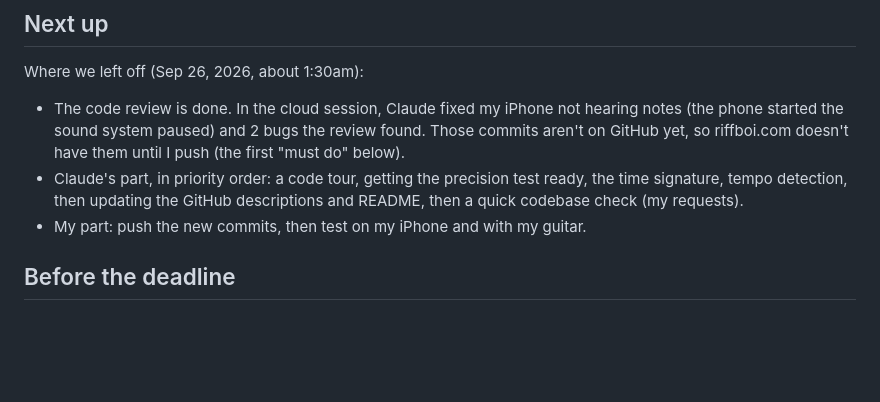
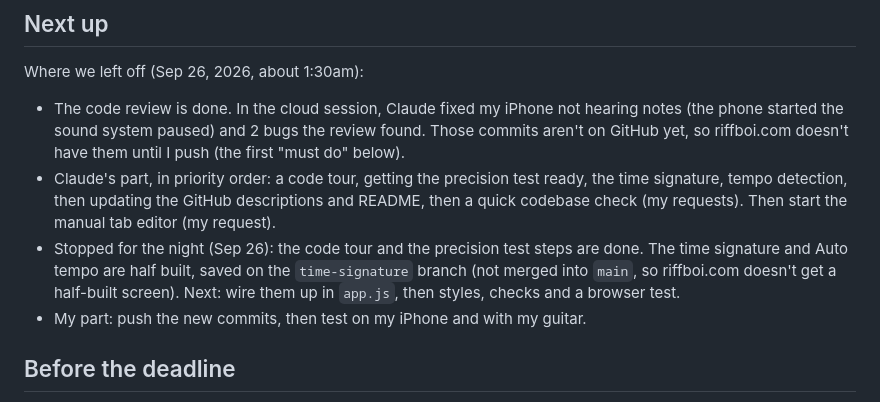
Before and after one commit to KoderNinja/riff-boi, a Markdown page: devpost/todo.md, the part around the change. Drawn GitHub-style; blank space fills up the shorter version.

Commit message:
Note where we stopped for the night
Co-Authored-By: Claude Opus 5.5 <noreply@anthropic.com>
Claude-Session: https://claude.ai/code/session_01HpW8rZBLk9dv9QkT93b7sH

```diff
--- a/devpost/todo.md
+++ b/devpost/todo.md
@@ -10,7 +10,8 @@ Deadline: Wednesday, Sep 30, 2026 at 5:00pm EDT (Beginner's Paradise – FirstCo
 
 Where we left off (Sep 26, 2026, about 1:30am):
 - The code review is done. In the cloud session, Claude fixed my iPhone not hearing notes (the phone started the sound system paused) and 2 bugs the review found. Those commits aren't on GitHub yet, so riffboi.com doesn't have them until I push (the first "must do" below).
-- Claude's part, in priority order: a code tour, getting the precision test ready, the time signature, tempo detection, then updating the GitHub descriptions and README, then a quick codebase check (my requests).
+- Claude's part, in priority order: a code tour, getting the precision test ready, the time signature, tempo detection, then updating the GitHub descriptions and README, then a quick codebase check (my requests). Then start the manual tab editor (my request).
+- Stopped for the night (Sep 26): the code tour and the precision test steps are done. The time signature and Auto tempo are half built, saved on the `time-signature` branch (not merged into `main`, so riffboi.com doesn't get a half-built screen). Next: wire them up in `app.js`, then styles, checks and a browser test.
 - My part: push the new commits, then test on my iPhone and with my guitar.
 
 ## Before the deadline
```
